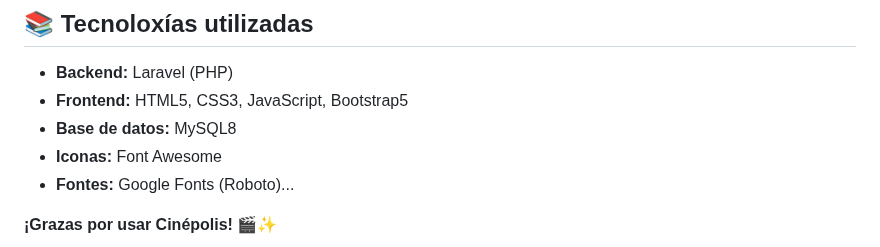
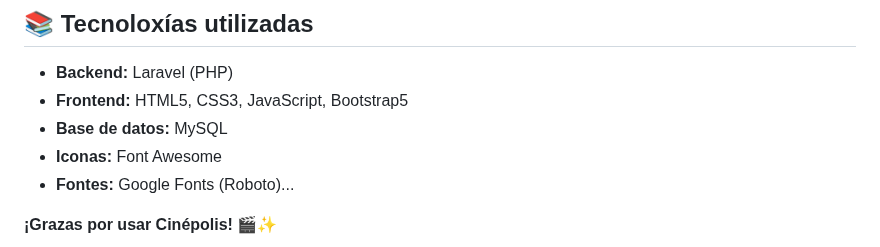
Before and after one commit to larissagerperangel/cinepolis, a Markdown page: README.md, the part around the change. Rendered like a GitHub page.

```diff
--- a/README.md
+++ b/README.md
@@ -128,7 +128,7 @@ Antes de instalar a aplicación, necesitas ter instalado na túa computadora:
 
 - **Backend:** Laravel (PHP)
 - **Frontend:** HTML5, CSS3, JavaScript, Bootstrap5
-- **Base de datos:** MySQL8
+- **Base de datos:** MySQL
 - **Iconas:** Font Awesome
 - **Fontes:** Google Fonts (Roboto)...
 
```
